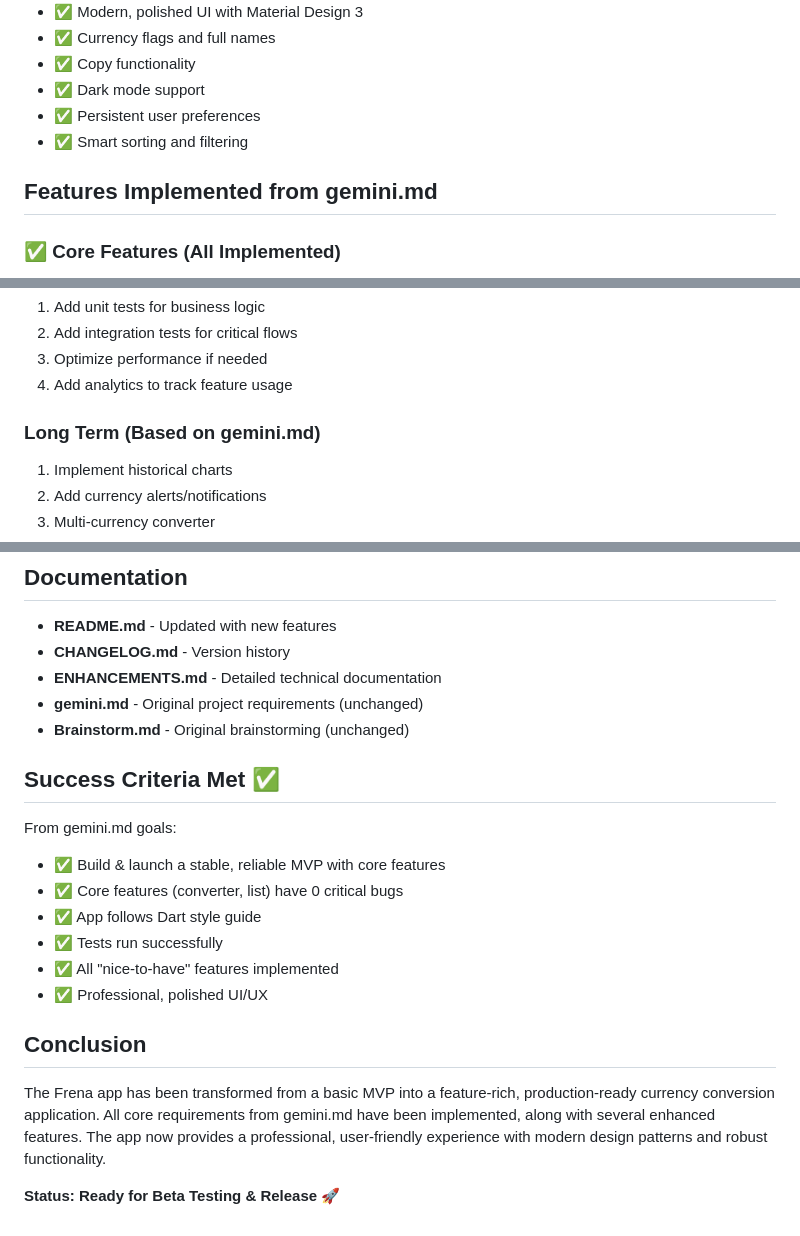
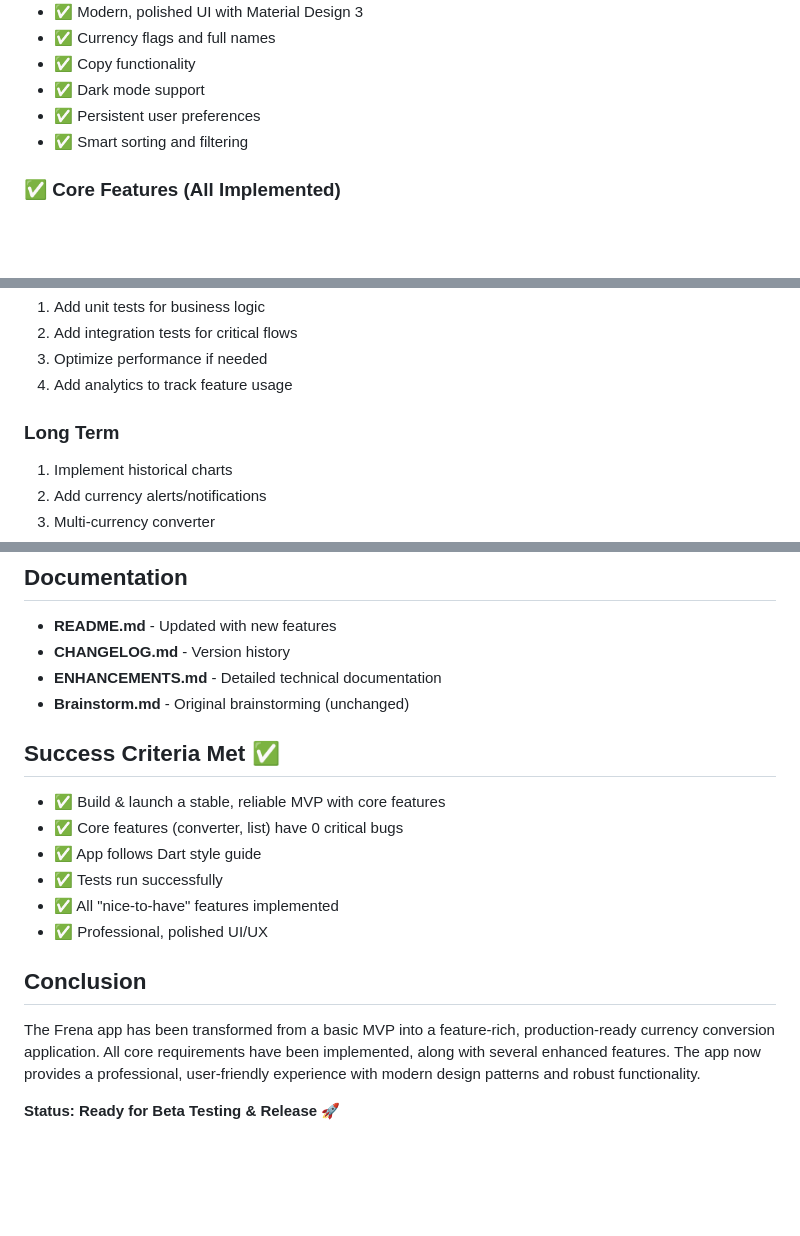
Before and after one commit to alisamirs/frena, a Markdown page: ENHANCEMENT_SUMMARY.md, 3 parts joined by grey strips. Rendered like a GitHub page; blank space fills up the shorter version.

```diff
--- a/ENHANCEMENT_SUMMARY.md
+++ b/ENHANCEMENT_SUMMARY.md
@@ -100,8 +100,6 @@ flutter_svg: ^2.0.10         # For future SVG support
 - ✅ Persistent user preferences
 - ✅ Smart sorting and filtering
 
-## Features Implemented from gemini.md
-
 ### ✅ Core Features (All Implemented)
 - [x] User-Defined Base Currency
 - [x] Real-Time & Accurate Exchange Rates
@@ -188,7 +186,7 @@ flutter_svg: ^2.0.10         # For future SVG support
 3. Optimize performance if needed
 4. Add analytics to track feature usage
 
-### Long Term (Based on gemini.md)
+### Long Term
 1. Implement historical charts
 2. Add currency alerts/notifications
 3. Multi-currency converter
@@ -214,12 +212,10 @@ flutter_svg: ^2.0.10         # For future SVG support
 - **README.md** - Updated with new features
 - **CHANGELOG.md** - Version history
 - **ENHANCEMENTS.md** - Detailed technical documentation
-- **gemini.md** - Original project requirements (unchanged)
 - **Brainstorm.md** - Original brainstorming (unchanged)
 
 ## Success Criteria Met ✅
 
-From gemini.md goals:
 - ✅ Build & launch a stable, reliable MVP with core features
 - ✅ Core features (converter, list) have 0 critical bugs
 - ✅ App follows Dart style guide
@@ -229,6 +225,6 @@ From gemini.md goals:
 
 ## Conclusion
 
-The Frena app has been transformed from a basic MVP into a feature-rich, production-ready currency conversion application. All core requirements from gemini.md have been implemented, along with several enhanced features. The app now provides a professional, user-friendly experience with modern design patterns and robust functionality.
+The Frena app has been transformed from a basic MVP into a feature-rich, production-ready currency conversion application. All core requirements have been implemented, along with several enhanced features. The app now provides a professional, user-friendly experience with modern design patterns and robust functionality.
 
 **Status: Ready for Beta Testing & Release** 🚀
```
Also changed, not shown: ENHANCEMENTS.md (+4 -4 lines).
